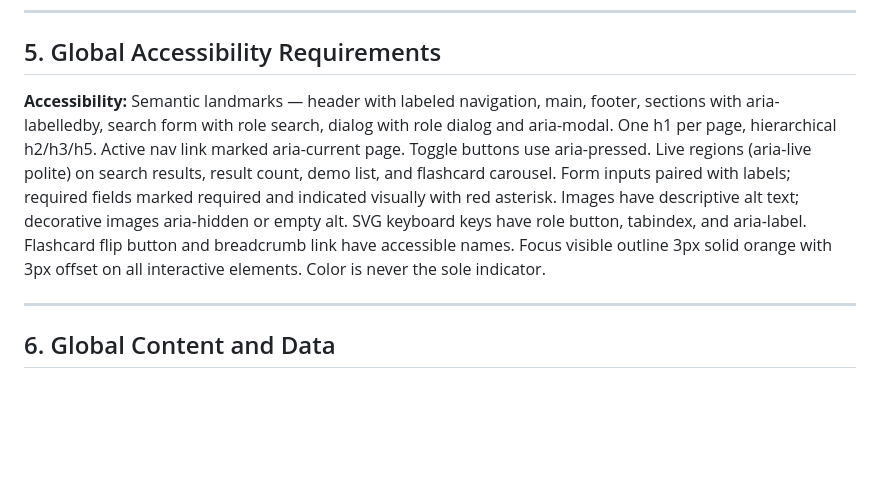
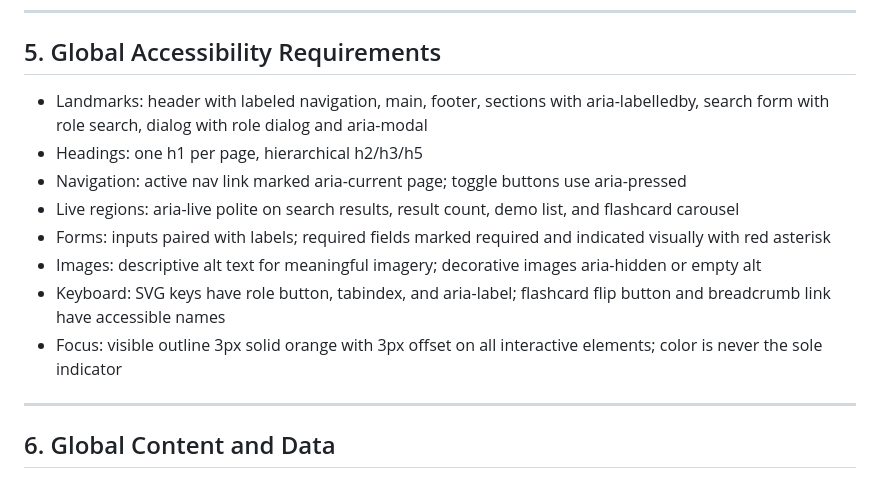
Before and after one commit to anandgssn/anandguna-webcraft-academo-copy, a Markdown page: PRD.md, the part around one of its changes. Drawn GitHub-style; blank space fills up the shorter version.

Commit message:
fix PRD W1 final: split Global Accessibility and Homepage popular grid run-ons
Split Global Accessibility single dense paragraph (~15 requirements) into bulleted list (Landmarks, Headings, Navigation, Live regions, Forms, Images, Keyboard, Focus).
Split Homepage Card list long run-on bullet (flex wrap + negative margin + per-card calc + parenthetical arithmetic + content-box) into nested bullets.

Test Plan: npm run build passes;

```diff
--- a/PRD.md
+++ b/PRD.md
@@ -438,7 +441,14 @@ The following verification matrix summarizes high-signal checks for the product.
 
 ## 5. Global Accessibility Requirements
 
-**Accessibility:** Semantic landmarks — header with labeled navigation, main, footer, sections with aria-labelledby, search form with role search, dialog with role dialog and aria-modal. One h1 per page, hierarchical h2/h3/h5. Active nav link marked aria-current page. Toggle buttons use aria-pressed. Live regions (aria-live polite) on search results, result count, demo list, and flashcard carousel. Form inputs paired with labels; required fields marked required and indicated visually with red asterisk. Images have descriptive alt text; decorative images aria-hidden or empty alt. SVG keyboard keys have role button, tabindex, and aria-label. Flashcard flip button and breadcrumb link have accessible names. Focus visible outline 3px solid orange with 3px offset on all interactive elements. Color is never the sole indicator.
+- Landmarks: header with labeled navigation, main, footer, sections with aria-labelledby, search form with role search, dialog with role dialog and aria-modal
+- Headings: one h1 per page, hierarchical h2/h3/h5
+- Navigation: active nav link marked aria-current page; toggle buttons use aria-pressed
+- Live regions: aria-live polite on search results, result count, demo list, and flashcard carousel
+- Forms: inputs paired with labels; required fields marked required and indicated visually with red asterisk
+- Images: descriptive alt text for meaningful imagery; decorative images aria-hidden or empty alt
+- Keyboard: SVG keys have role button, tabindex, and aria-label; flashcard flip button and breadcrumb link have accessible names
+- Focus: visible outline 3px solid orange with 3px offset on all interactive elements; color is never the sole indicator
 
 ---
 
```
Also changed, not shown: other parts of PRD.md (+4 -1 lines).
